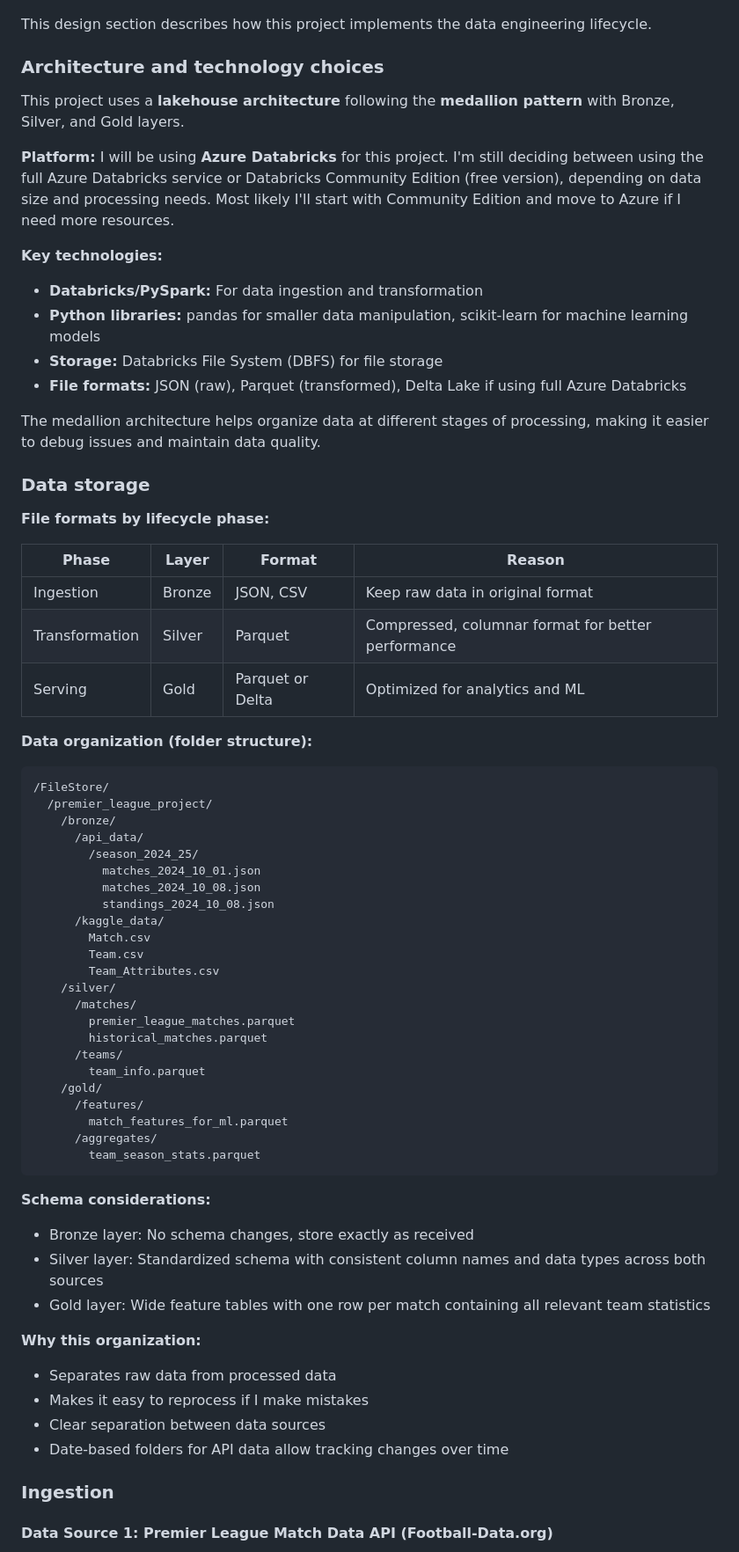
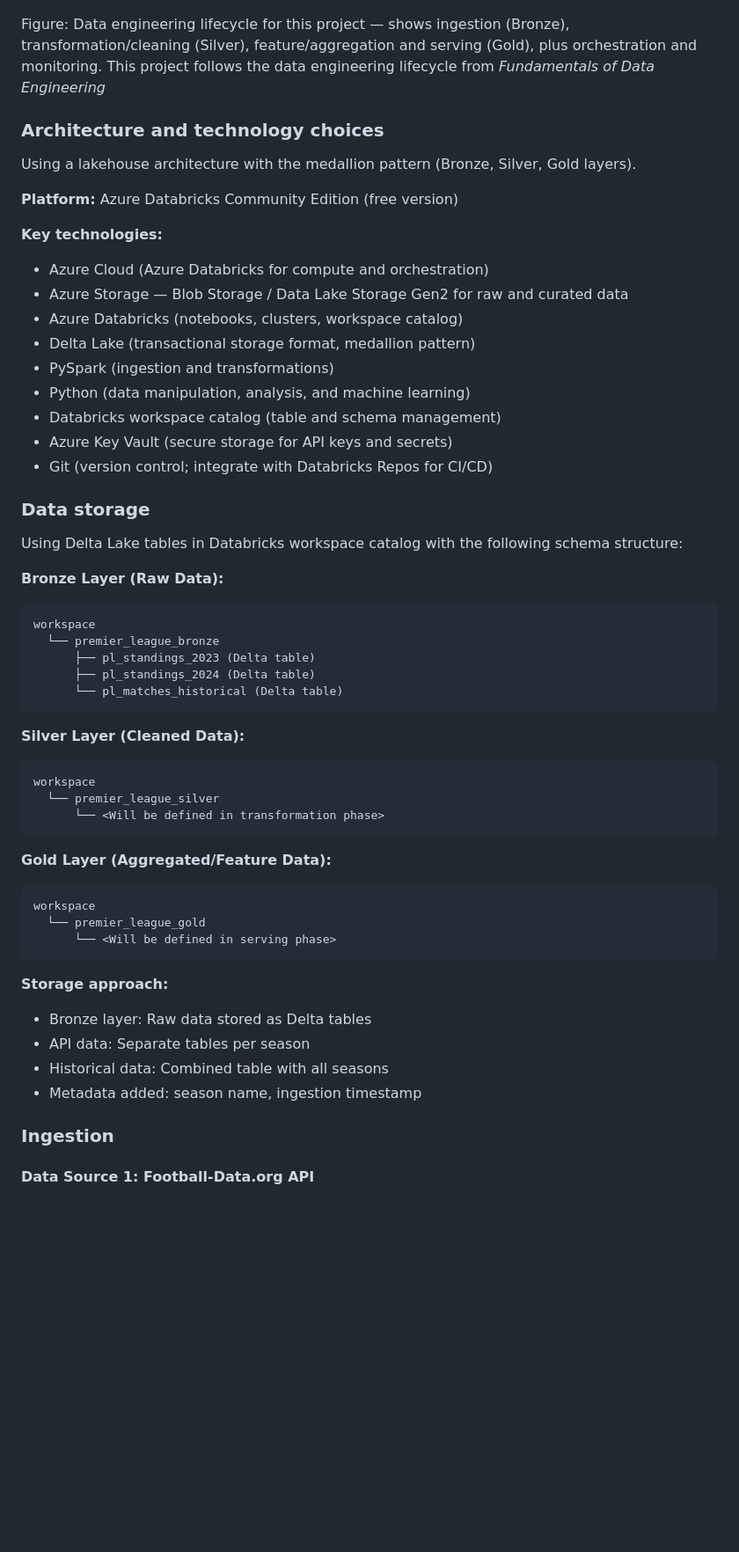
Before and after one commit to Ayanleaideed/premier-league-final-table-predictor, a Markdown page: README.md, the part around one of its changes. Shown at 88% size. Drawn GitHub-style; blank space fills up the shorter version.

````diff
--- a/README.md
+++ b/README.md
@@ -49,71 +50,64 @@ This project aligns with the data engineering lifecycle. The lifecycle is the fo
 ![Data Engineering Lifecycle](SupplementaryInfo/DataEngineeringLifecycle.png)
 
-This design section describes how this project implements the data engineering lifecycle.
+Figure: Data engineering lifecycle for this project — shows ingestion (Bronze), transformation/cleaning (Silver), feature/aggregation and serving (Gold), plus orchestration and monitoring.
+This project follows the data engineering lifecycle from *Fundamentals of Data Engineering*
 
 ### Architecture and technology choices
 
-This project uses a **lakehouse architecture** following the **medallion pattern** with Bronze, Silver, and Gold layers.
+Using a lakehouse architecture with the medallion pattern (Bronze, Silver, Gold layers).
 
-**Platform:** I will be using **Azure Databricks** for this project. I'm still deciding between using the full Azure Databricks service or Databricks Community Edition (free version), depending on data size and processing needs. Most likely I'll start with Community Edition and move to Azure if I need more resources.
+**Platform:** Azure Databricks Community Edition (free version)
 
 **Key technologies:**
-- **Databricks/PySpark:** For data ingestion and transformation
-- **Python libraries:** pandas for smaller data manipulation, scikit-learn for machine learning models
-- **Storage:** Databricks File System (DBFS) for file storage
-- **File formats:** JSON (raw), Parquet (transformed), Delta Lake if using full Azure Databricks
 
-The medallion architecture helps organize data at different stages of processing, making it easier to debug issues and maintain data quality.
+- Azure Cloud (Azure Databricks for compute and orchestration)
+- Azure Storage — Blob Storage / Data Lake Storage Gen2 for raw and curated data
+- Azure Databricks (notebooks, clusters, workspace catalog)
+- Delta Lake (transactional storage format, medallion pattern)
+- PySpark (ingestion and transformations)
+- Python (data manipulation, analysis, and machine learning)
+- Databricks workspace catalog (table and schema management)
+- Azure Key Vault (secure storage for API keys and secrets)
+- Git (version control; integrate with Databricks Repos for CI/CD)
 
 ### Data storage
 
-**File formats by lifecycle phase:**
+Using Delta Lake tables in Databricks workspace catalog with the following schema structure:
 
-| Phase | Layer | Format | Reason |
-|-------|-------|--------|--------|
-| Ingestion | Bronze | JSON, CSV | Keep raw data in original format |
-| Transformation | Silver | Parquet | Compressed, columnar format for better performance |
-| Serving | Gold | Parquet or Delta | Optimized for analytics and ML |
-
-**Data organization (folder structure):**
+**Bronze Layer (Raw Data):**
 
 ```
-/FileStore/
-  /premier_league_project/
-    /bronze/
-      /api_data/
-        /season_2024_25/
-          matches_2024_10_01.json
-          matches_2024_10_08.json
-          standings_2024_10_08.json
-      /kaggle_data/
-        Match.csv
-        Team.csv
-        Team_Attributes.csv
-    /silver/
-      /matches/
-        premier_league_matches.parquet
-        historical_matches.parquet
-      /teams/
-        team_info.parquet
-    /gold/
-      /features/
-        match_features_for_ml.parquet
-      /aggregates/
-        team_season_stats.parquet
+workspace
+  └── premier_league_bronze
+      ├── pl_standings_2023 (Delta table)
+      ├── pl_standings_2024 (Delta table)
+      └── pl_matches_historical (Delta table)
 ```
 
-**Schema considerations:**
-- Bronze layer: No schema changes, store exactly as received
-- Silver layer: Standardized schema with consistent column names and data types across both sources
-- Gold layer: Wide feature tables with one row per match containing all relevant team statistics
+**Silver Layer (Cleaned Data):**
 
-**Why this organization:**
-- Separates raw data from processed data
-- Makes it easy to reprocess if I make mistakes
-- Clear separation between data sources
-- Date-based folders for API data allow tracking changes over time
+```
+workspace
+  └── premier_league_silver
+      └── <Will be defined in transformation phase>
+```
+
+**Gold Layer (Aggregated/Feature Data):**
+
+```
+workspace
+  └── premier_league_gold
+      └── <Will be defined in serving phase>
+```
+
+**Storage approach:**
+
+- Bronze layer: Raw data stored as Delta tables
+- API data: Separate tables per season
+- Historical data: Combined table with all seasons
+- Metadata added: season name, ingestion timestamp
 
 ### Ingestion
 
-#### Data Source 1: Premier League Match Data API (Football-Data.org)
+#### Data Source 1: Football-Data.org API
 
````
Also changed, not shown: other parts of README.md (+126 -119 lines).
